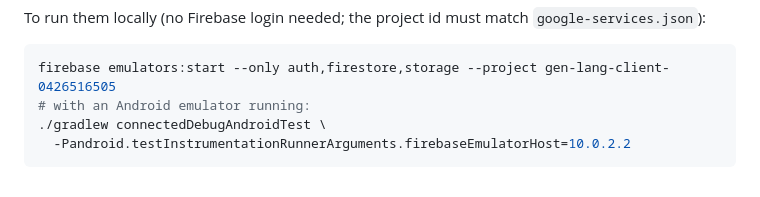
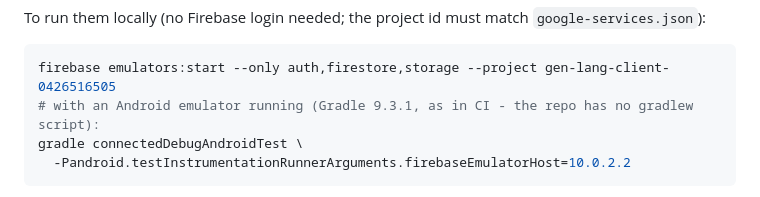
Before and after one commit to hsynahsnh91-cpu/PulseChat, a Markdown page: pulsechat/README.md, the part around the change. Rendered like a GitHub page.

Commit message:
docs: use gradle (no wrapper script in the repo) in the E2E instructions
Co-authored-by: arena-agent <297053741+arena-agent@users.noreply.github.com>

````diff
--- a/pulsechat/README.md
+++ b/pulsechat/README.md
@@ -124,8 +124,8 @@ To run them locally (no Firebase login needed; the project id must match `google
 
 ```bash
 firebase emulators:start --only auth,firestore,storage --project gen-lang-client-0426516505
-# with an Android emulator running:
-./gradlew connectedDebugAndroidTest \
+# with an Android emulator running (Gradle 9.3.1, as in CI - the repo has no gradlew script):
+gradle connectedDebugAndroidTest \
   -Pandroid.testInstrumentationRunnerArguments.firebaseEmulatorHost=10.0.2.2
 ```
 
````
